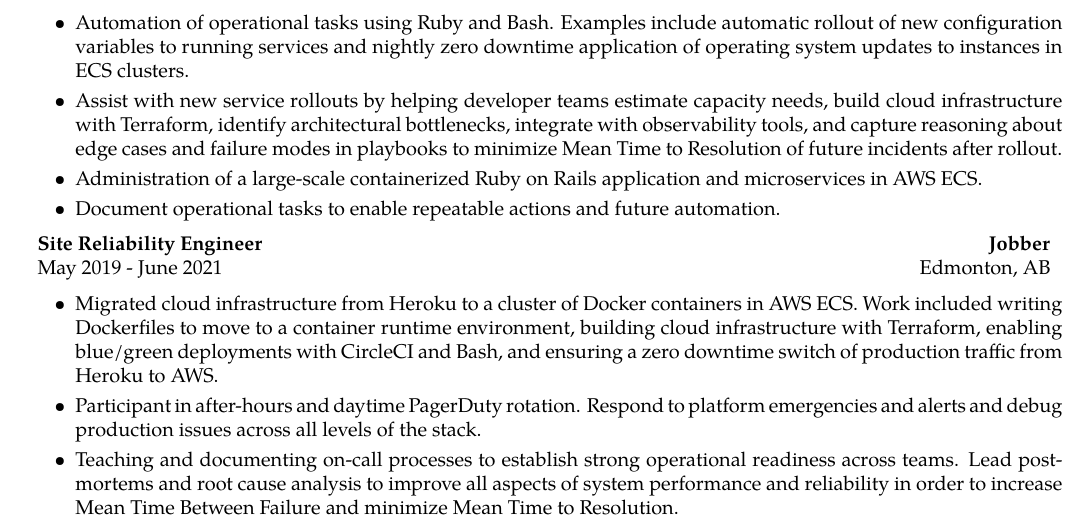
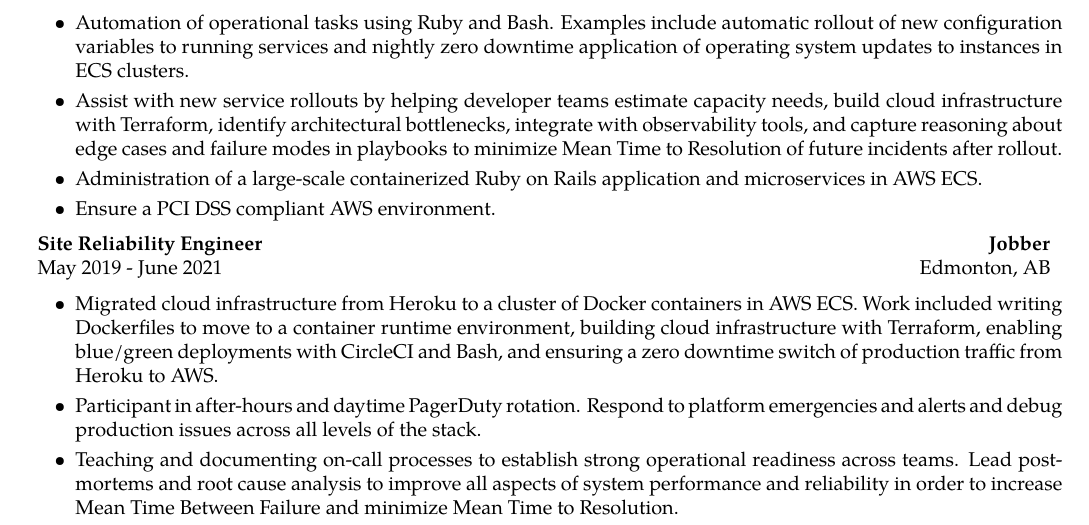
Before and after one commit to KarlParkinson/Resume, a LaTeX CV (resume.tex): part of the page, cut so that both start at the same text. Compiled offline with pdfLaTeX.

Commit message:
File dump

```diff
--- a/resume.tex
+++ b/resume.tex
@@ -60,7 +60,7 @@
                 \item Automation of operational tasks using Ruby and Bash. Examples include automatic rollout of new configuration variables to running services and nightly zero downtime application of operating system updates to instances in ECS clusters.
                 \item Assist with new service rollouts by helping developer teams estimate capacity needs, build cloud infrastructure with Terraform, identify architectural bottlenecks, integrate with observability tools, and capture reasoning about edge cases and failure modes in playbooks to minimize Mean Time to Resolution of future incidents after rollout.
                 \item Administration of a large-scale containerized Ruby on Rails application and microservices in AWS ECS.
-                \item Document operational tasks to enable repeatable actions and future automation.
+                \item Ensure a PCI DSS compliant AWS environment.
         \end{itemize}
        \headerrow
        	        {\textbf{Site Reliability Engineer}}
```
Also changed, not shown: resume-karl-parkinson.pdf (added), resume.pdf, 3 other files.
